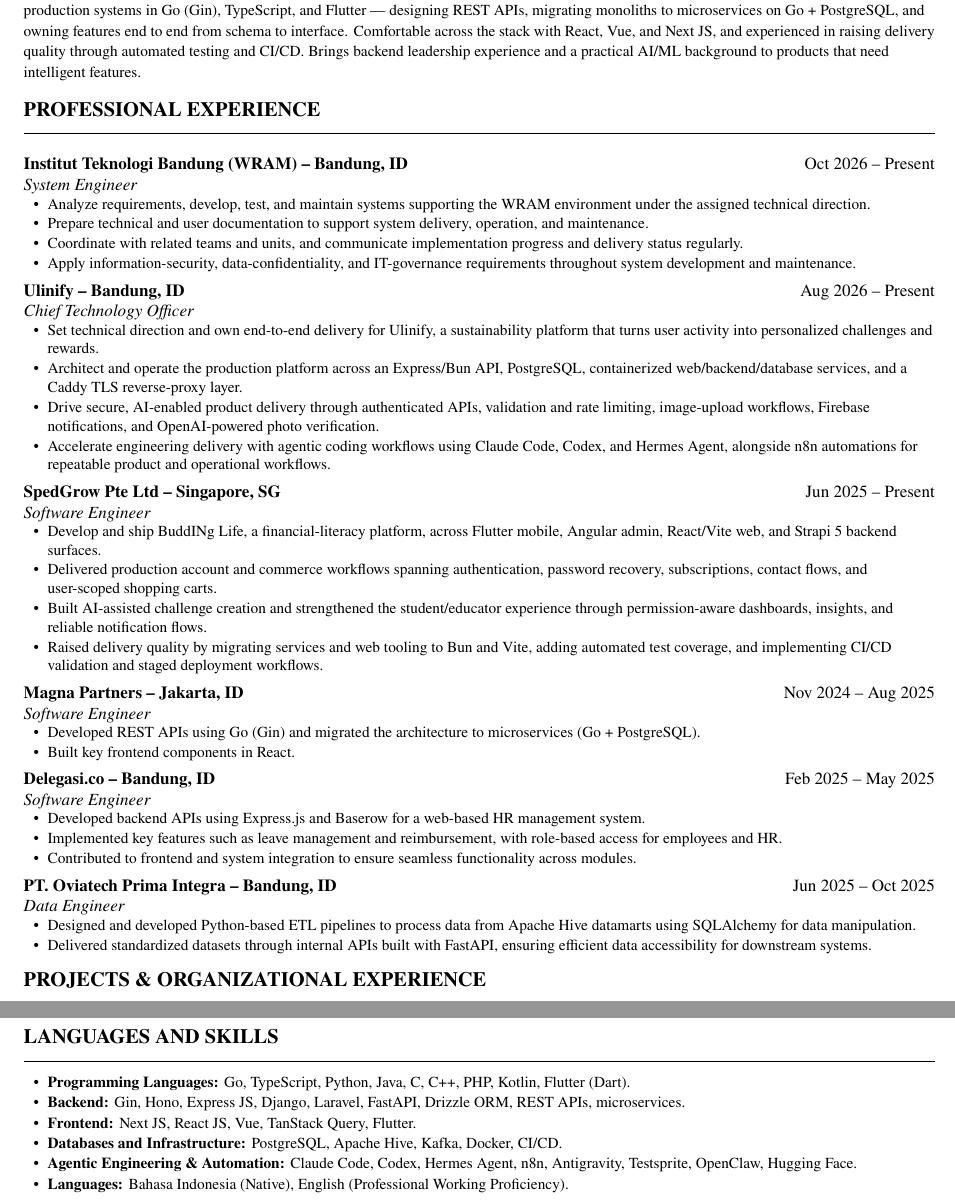
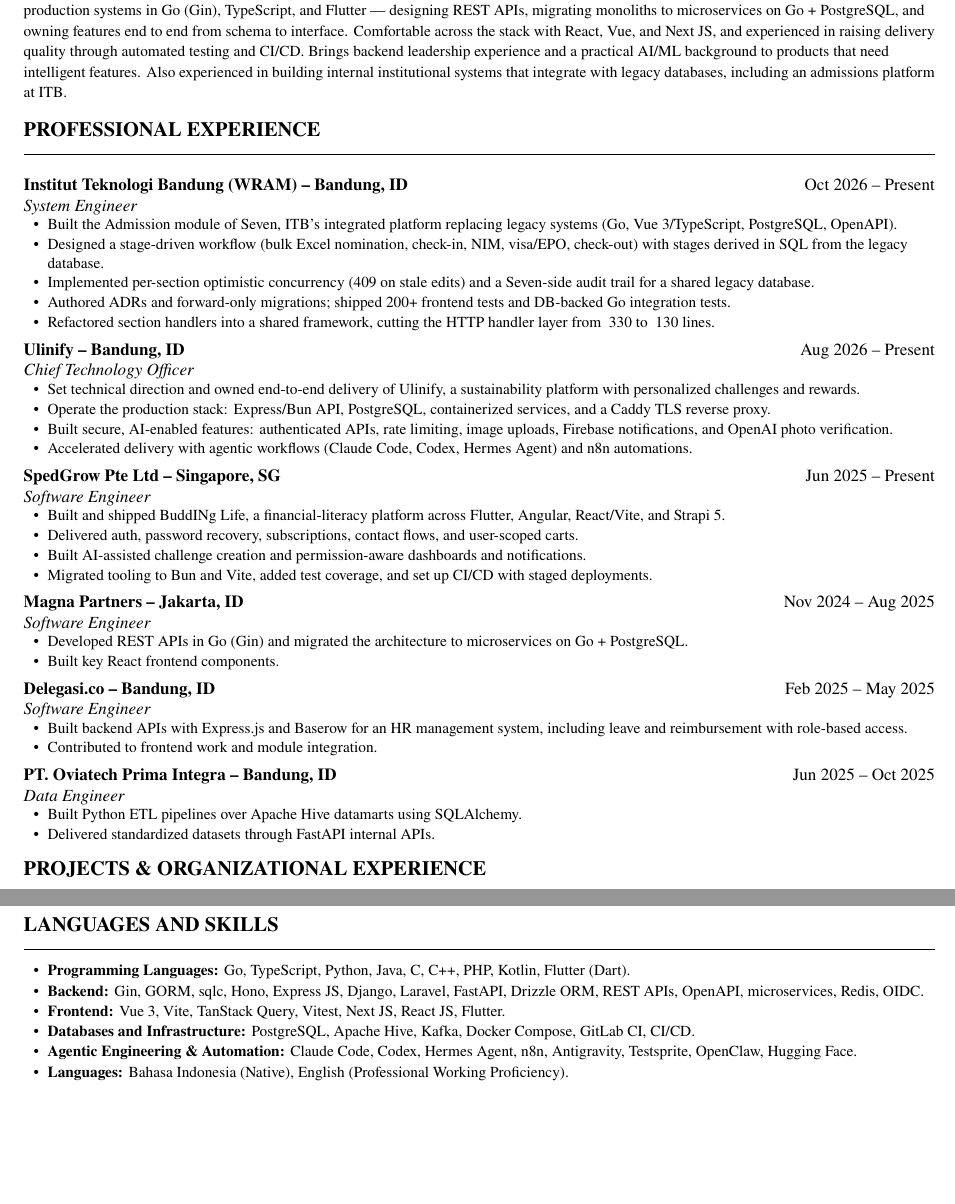
Before and after one commit to rizqikapratamaa/curriculum-vitae, a LaTeX CV (variants/software-engineer.tex, which reads content/experience/delegasi.tex, content/experience/itb-wram.tex, content/experience/magna.tex): two parts of pages 1 and 2 of 2, joined at a grey line, cut so that both start at the same text, the shorter picture padded with empty space. Compiled offline with pdfLaTeX.

Commit message:
Update CV: outcome-focused WRAM bullets, shorter experience entries, Vue/OIDC skills

```diff
--- a/content/experience/delegasi.tex
+++ b/content/experience/delegasi.tex
@@ -1,6 +1,5 @@
 \cventry{Delegasi.co -- Bandung, ID}{Feb 2025 -- May 2025}{Software Engineer}
 \begin{cvbullets}
-  \cvitemif{full,softeng}{Developed backend APIs using Express.js and Baserow for a web-based HR management system.}
-  \cvitemif{full,softeng}{Implemented key features such as leave management and reimbursement, with role-based access for employees and HR.}
-  \cvitemif{full,softeng}{Contributed to frontend and system integration to ensure seamless functionality across modules.}
+  \cvitemif{full,softeng}{Built backend APIs with Express.js and Baserow for an HR management system, including leave and reimbursement with role-based access.}
+  \cvitemif{full,softeng}{Contributed to frontend work and module integration.}
 \end{cvbullets}
--- a/content/experience/itb-wram.tex
+++ b/content/experience/itb-wram.tex
@@ -1,7 +1,8 @@
 \cventry{Institut Teknologi Bandung (WRAM) -- Bandung, ID}{Oct 2026 -- Present}{System Engineer}
 \begin{cvbullets}
-  \cvitemif{full,softeng}{Analyze requirements, develop, test, and maintain systems supporting the WRAM environment under the assigned technical direction.}
-  \cvitemif{full,softeng}{Prepare technical and user documentation to support system delivery, operation, and maintenance.}
-  \cvitemif{full,softeng}{Coordinate with related teams and units, and communicate implementation progress and delivery status regularly.}
-  \cvitemif{full,softeng}{Apply information-security, data-confidentiality, and IT-governance requirements throughout system development and maintenance.}
+  \cvitemif{full,softeng}{Built the Admission module of Seven, ITB's integrated platform replacing legacy systems (Go, Vue 3/TypeScript, PostgreSQL, OpenAPI).}
+  \cvitemif{full,softeng}{Designed a stage-driven workflow (bulk Excel nomination, check-in, NIM, visa/EPO, check-out) with stages derived in SQL from the legacy database.}
+  \cvitemif{full,softeng}{Implemented per-section optimistic concurrency (409 on stale edits) and a Seven-side audit trail for a shared legacy database.}
+  \cvitemif{full,softeng}{Authored ADRs and forward-only migrations; shipped 200+ frontend tests and DB-backed Go integration tests.}
+  \cvitemif{full,softeng}{Refactored section handlers into a shared framework, cutting the HTTP handler layer from ~330 to ~130 lines.}
 \end{cvbullets}
--- a/content/experience/magna.tex
+++ b/content/experience/magna.tex
@@ -1,5 +1,5 @@
 \cventry{Magna Partners -- Jakarta, ID}{Nov 2024 -- Aug 2025}{Software Engineer}
 \begin{cvbullets}
-  \cvitemif{full,softeng,ai,data}{Developed REST APIs using Go (Gin) and migrated the architecture to microservices (Go + PostgreSQL).}
-  \cvitemif{full,softeng}{Built key frontend components in React.}
+  \cvitemif{full,softeng,ai,data}{Developed REST APIs in Go (Gin) and migrated the architecture to microservices on Go + PostgreSQL.}
+  \cvitemif{full,softeng}{Built key React frontend components.}
 \end{cvbullets}
--- a/content/experience/oviatech.tex
+++ b/content/experience/oviatech.tex
@@ -1,6 +1,6 @@
 \cventry{PT. Oviatech Prima Integra -- Bandung, ID}{Jun 2025 -- Oct 2025}{Data Engineer}
 \begin{cvbullets}
-  \cvitemif{full,softeng,ai,data}{Designed and developed Python-based ETL pipelines to process data from Apache Hive datamarts using SQLAlchemy for data manipulation.}
-  \cvitemif{full,softeng,ai,data}{Delivered standardized datasets through internal APIs built with FastAPI, ensuring efficient data accessibility for downstream systems.}
-  \cvitemif{full,data,ai}{Registered pipelines in the data catalog to maintain data consistency, traceability, and governance across projects.}
+  \cvitemif{full,softeng,ai,data}{Built Python ETL pipelines over Apache Hive datamarts using SQLAlchemy.}
+  \cvitemif{full,softeng,ai,data}{Delivered standardized datasets through FastAPI internal APIs.}
+  \cvitemif{full,data,ai}{Registered pipelines in the data catalog for consistency, traceability, and governance.}
 \end{cvbullets}
--- a/content/experience/spedgrow.tex
+++ b/content/experience/spedgrow.tex
@@ -1,7 +1,7 @@
 \cventry{SpedGrow Pte Ltd -- Singapore, SG}{Jun 2025 -- Present}{Software Engineer}
 \begin{cvbullets}
-  \cvitemif{full,softeng,ai,data}{Develop and ship BuddINg Life, a financial-literacy platform, across Flutter mobile, Angular admin, React/Vite web, and Strapi 5 backend surfaces.}
-  \cvitemif{full,softeng}{Delivered production account and commerce workflows spanning authentication, password recovery, subscriptions, contact flows, and user-scoped shopping carts.}
-  \cvitemif{full,softeng,ai}{Built AI-assisted challenge creation and strengthened the student/educator experience through permission-aware dashboards, insights, and reliable notification flows.}
-  \cvitemif{full,softeng}{Raised delivery quality by migrating services and web tooling to Bun and Vite, adding automated test coverage, and implementing CI/CD validation and staged deployment workflows.}
+  \cvitemif{full,softeng,ai,data}{Built and shipped BuddINg Life, a financial-literacy platform across Flutter, Angular, React/Vite, and Strapi 5.}
+  \cvitemif{full,softeng}{Delivered auth, password recovery, subscriptions, contact flows, and user-scoped carts.}
+  \cvitemif{full,softeng,ai}{Built AI-assisted challenge creation and permission-aware dashboards and notifications.}
+  \cvitemif{full,softeng}{Migrated tooling to Bun and Vite, added test coverage, and set up CI/CD with staged deployments.}
 \end{cvbullets}
--- a/content/experience/ulinify.tex
+++ b/content/experience/ulinify.tex
@@ -1,7 +1,7 @@
 \cventry{Ulinify -- Bandung, ID}{Aug 2026 -- Present}{Chief Technology Officer}
 \begin{cvbullets}
-  \cvitemif{full,softeng,ai}{Set technical direction and own end-to-end delivery for Ulinify, a sustainability platform that turns user activity into personalized challenges and rewards.}
-  \cvitemif{full,softeng,ai}{Architect and operate the production platform across an Express/Bun API, PostgreSQL, containerized web/backend/database services, and a Caddy TLS reverse-proxy layer.}
-  \cvitemif{full,softeng,ai}{Drive secure, AI-enabled product delivery through authenticated APIs, validation and rate limiting, image-upload workflows, Firebase notifications, and OpenAI-powered photo verification.}
-  \cvitemif{full,softeng,ai}{Accelerate engineering delivery with agentic coding workflows using Claude Code, Codex, and Hermes Agent, alongside n8n automations for repeatable product and operational workflows.}
+  \cvitemif{full,softeng,ai}{Set technical direction and owned end-to-end delivery of Ulinify, a sustainability platform with personalized challenges and rewards.}
+  \cvitemif{full,softeng,ai}{Operate the production stack: Express/Bun API, PostgreSQL, containerized services, and a Caddy TLS reverse proxy.}
+  \cvitemif{full,softeng,ai}{Built secure, AI-enabled features: authenticated APIs, rate limiting, image uploads, Firebase notifications, and OpenAI photo verification.}
+  \cvitemif{full,softeng,ai}{Accelerated delivery with agentic workflows (Claude Code, Codex, Hermes Agent) and n8n automations.}
 \end{cvbullets}
--- a/content/skills/skills-softeng.tex
+++ b/content/skills/skills-softeng.tex
@@ -2,9 +2,9 @@
 \section{Languages and Skills}
 \begin{cvskills}
   \item \textbf{Programming Languages:} Go, TypeScript, Python, Java, C, C++, PHP, Kotlin, Flutter (Dart).
-  \item \textbf{Backend:} Gin, Hono, Express JS, Django, Laravel, FastAPI, Drizzle ORM, REST APIs, microservices.
-  \item \textbf{Frontend:} Next JS, React JS, Vue, TanStack Query, Flutter.
-  \item \textbf{Databases and Infrastructure:} PostgreSQL, Apache Hive, Kafka, Docker, CI/CD.
+  \item \textbf{Backend:} Gin, GORM, sqlc, Hono, Express JS, Django, Laravel, FastAPI, Drizzle ORM, REST APIs, OpenAPI, microservices, Redis, OIDC.
+  \item \textbf{Frontend:} Vue 3, Vite, TanStack Query, Vitest, Next JS, React JS, Flutter.
+  \item \textbf{Databases and Infrastructure:} PostgreSQL, Apache Hive, Kafka, Docker Compose, GitLab CI, CI/CD.
   \item \textbf{Agentic Engineering \& Automation:} Claude Code, Codex, Hermes Agent, n8n, Antigravity, Testsprite, OpenClaw, Hugging Face.
   \item \textbf{Languages:} Bahasa Indonesia (Native), English (Professional Working Proficiency).
 \end{cvskills}
--- a/variants/software-engineer.tex
+++ b/variants/software-engineer.tex
@@ -9,7 +9,7 @@
 \begin{document}
 \input{content/header}
 
-\cvsummary{Software Engineer and Computer Science graduate from Institut Teknologi Bandung, focused on backend and full-stack development. Ships production systems in Go (Gin), TypeScript, and Flutter --- designing REST APIs, migrating monoliths to microservices on Go + PostgreSQL, and owning features end to end from schema to interface. Comfortable across the stack with React, Vue, and Next JS, and experienced in raising delivery quality through automated testing and CI/CD. Brings backend leadership experience and a practical AI/ML background to products that need intelligent features.}
+\cvsummary{Software Engineer and Computer Science graduate from Institut Teknologi Bandung, focused on backend and full-stack development. Ships production systems in Go (Gin), TypeScript, and Flutter --- designing REST APIs, migrating monoliths to microservices on Go + PostgreSQL, and owning features end to end from schema to interface. Comfortable across the stack with React, Vue, and Next JS, and experienced in raising delivery quality through automated testing and CI/CD. Brings backend leadership experience and a practical AI/ML background to products that need intelligent features. Also experienced in building internal institutional systems that integrate with legacy databases, including an admissions platform at ITB.}
 
 \section{Professional Experience}
 \input{content/experience/itb-wram}
```
Also changed, not shown: content/skills/skills-full.tex (+2 -1 lines), variants/full.tex (+1 -1 lines), pdf/Rizqika_Mulia_Pratama_-_AI_ML_Engineer.pdf, pdf/Rizqika_Mulia_Pratama_-_Data_Engineer.pdf, pdf/Rizqika_Mulia_Pratama_-_Full.pdf, pdf/Rizqika_Mulia_Pratama_-_Software_Engineer.pdf.
